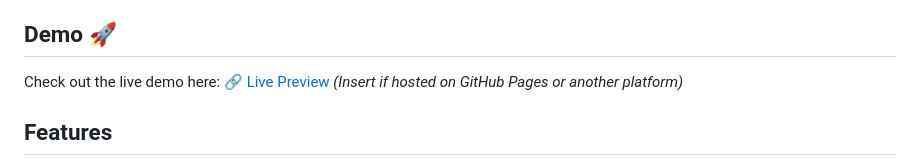
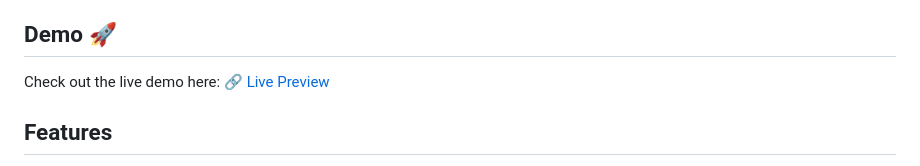
Before and after one commit to TareqAlKushari/Company-Website, a Markdown page: README.md, the part around the change. Rendered like a GitHub page.

```diff
--- a/README.md
+++ b/README.md
@@ -8,7 +8,7 @@ This repository contains the official website for **Al-Zain for Contracting and
 
 ## Demo 🚀
 
-Check out the live demo here: [🔗 Live Preview](#) *(Insert if hosted on GitHub Pages or another platform)*
+Check out the live demo here: [🔗 Live Preview](https://tareqalkushari.github.io/Company-Website/)
 
 ## Features
 
```
